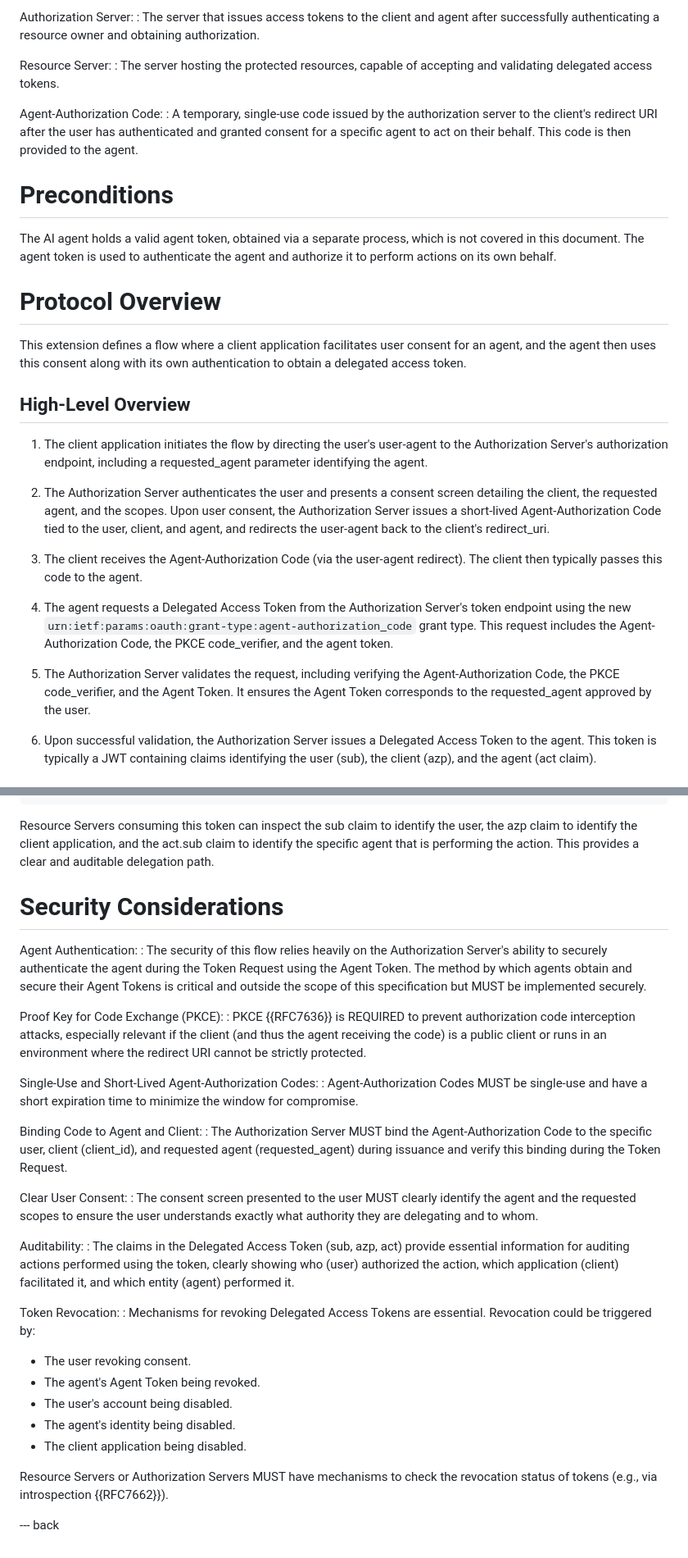
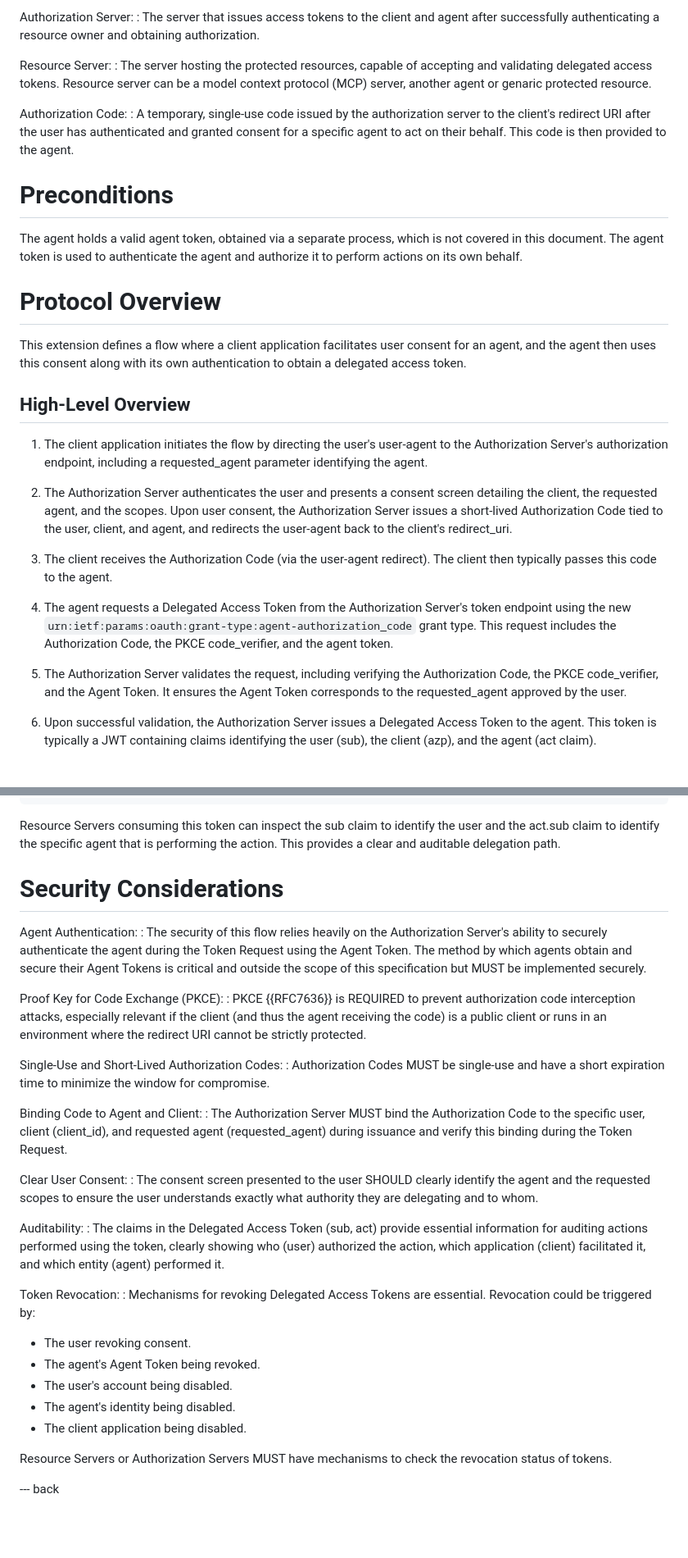
Before and after one commit to shashimalcse/oauth-ai-agents, a Markdown page: draft-oauth-ai-agents.md, 2 parts joined by grey strips. Shown: that part at 82% size. Drawn GitHub-style; blank space fills up the shorter version.

```diff
--- a/draft-oauth-ai-agents.md
+++ b/draft-oauth-ai-agents.md
@@ -70,14 +71,14 @@ Authorization Server:
 : The server that issues access tokens to the client and agent after successfully authenticating a resource owner and obtaining authorization.
 
 Resource Server:
-: The server hosting the protected resources, capable of accepting and validating delegated access tokens.
+: The server hosting the protected resources, capable of accepting and validating delegated access tokens. Resource server can be a model context protocol (MCP) server, another agent or genaric protected resource.
 
-Agent-Authorization Code:
+Authorization Code:
 : A temporary, single-use code issued by the authorization server to the client's redirect URI after the user has authenticated and granted consent for a specific agent to act on their behalf. This code is then provided to the agent.
 
 # Preconditions
 
-The AI agent holds a valid agent token, obtained via a separate process, which is not covered in this document. The agent token is used to authenticate the agent and authorize it to perform actions on its own behalf.
+The agent holds a valid agent token, obtained via a separate process, which is not covered in this document. The agent token is used to authenticate the agent and authorize it to perform actions on its own behalf.
 
 # Protocol Overview
 
@@ -88,13 +89,13 @@ This extension defines a flow where a client application facilitates user consen
 1. The client application initiates the flow by directing the user's user-agent to the Authorization Server's authorization endpoint, including a requested_agent parameter identifying the agent.
 
 2. The Authorization Server authenticates the user and presents a consent screen detailing the client, the requested agent, and the scopes.
-Upon user consent, the Authorization Server issues a short-lived Agent-Authorization Code tied to the user, client, and agent, and redirects the user-agent back to the client's redirect_uri.
+Upon user consent, the Authorization Server issues a short-lived Authorization Code tied to the user, client, and agent, and redirects the user-agent back to the client's redirect_uri.
 
-3. The client receives the Agent-Authorization Code (via the user-agent redirect). The client then typically passes this code to the agent.
+3. The client receives the Authorization Code (via the user-agent redirect). The client then typically passes this code to the agent.
 
-4. The agent requests a Delegated Access Token from the Authorization Server's token endpoint using the new `urn:ietf:params:oauth:grant-type:agent-authorization_code` grant type. This request includes the Agent-Authorization Code, the PKCE code_verifier, and the agent token.
+4. The agent requests a Delegated Access Token from the Authorization Server's token endpoint using the new `urn:ietf:params:oauth:grant-type:agent-authorization_code` grant type. This request includes the Authorization Code, the PKCE code_verifier, and the agent token.
 
-5. The Authorization Server validates the request, including verifying the Agent-Authorization Code, the PKCE code_verifier, and the Agent Token. It ensures the Agent Token corresponds to the requested_agent approved by the user.
+5. The Authorization Server validates the request, including verifying the Authorization Code, the PKCE code_verifier, and the Agent Token. It ensures the Agent Token corresponds to the requested_agent approved by the user.
 
 6. Upon successful validation, the Authorization Server issues a Delegated Access Token to the agent. This token is typically a JWT containing claims identifying the user (sub), the client (azp), and the agent (act claim).
 
@@ -337,7 +341,7 @@ Example Decoded JWT Payload:
 }
 ~~~
 
-Resource Servers consuming this token can inspect the sub claim to identify the user, the azp claim to identify the client application, and the act.sub claim to identify the specific agent that is performing the action. This provides a clear and auditable delegation path.
+Resource Servers consuming this token can inspect the sub claim to identify the user and the act.sub claim to identify the specific agent that is performing the action. This provides a clear and auditable delegation path.
 
 # Security Considerations
 
@@ -347,17 +351,17 @@ Agent Authentication:
 Proof Key for Code Exchange (PKCE):
 : PKCE {{RFC7636}} is REQUIRED to prevent authorization code interception attacks, especially relevant if the client (and thus the agent receiving the code) is a public client or runs in an environment where the redirect URI cannot be strictly protected.
 
-Single-Use and Short-Lived Agent-Authorization Codes:
-: Agent-Authorization Codes MUST be single-use and have a short expiration time to minimize the window for compromise.
+Single-Use and Short-Lived Authorization Codes:
+: Authorization Codes MUST be single-use and have a short expiration time to minimize the window for compromise.
 
 Binding Code to Agent and Client:
-: The Authorization Server MUST bind the Agent-Authorization Code to the specific user, client (client_id), and requested agent (requested_agent) during issuance and verify this binding during the Token Request.
+: The Authorization Server MUST bind the Authorization Code to the specific user, client (client_id), and requested agent (requested_agent) during issuance and verify this binding during the Token Request.
 
 Clear User Consent:
-: The consent screen presented to the user MUST clearly identify the agent and the requested scopes to ensure the user understands exactly what authority they are delegating and to whom.
+: The consent screen presented to the user SHOULD clearly identify the agent and the requested scopes to ensure the user understands exactly what authority they are delegating and to whom.
 
 Auditability:
-: The claims in the Delegated Access Token (sub, azp, act) provide essential information for auditing actions performed using the token, clearly showing who (user) authorized the action, which application (client) facilitated it, and which entity (agent) performed it.
+: The claims in the Delegated Access Token (sub, act) provide essential information for auditing actions performed using the token, clearly showing who (user) authorized the action, which application (client) facilitated it, and which entity (agent) performed it.
 
 Token Revocation:
 : Mechanisms for revoking Delegated Access Tokens are essential. Revocation could be triggered by:
@@ -367,6 +371,6 @@ Token Revocation:
   * The agent's identity being disabled.
   * The client application being disabled.
 
-  Resource Servers or Authorization Servers MUST have mechanisms to check the revocation status of tokens (e.g., via introspection {{RFC7662}}).
+  Resource Servers or Authorization Servers MUST have mechanisms to check the revocation status of tokens.
 
 --- back
```
Also changed, not shown: other parts of draft-oauth-ai-agents.md (+60 -56 lines).
